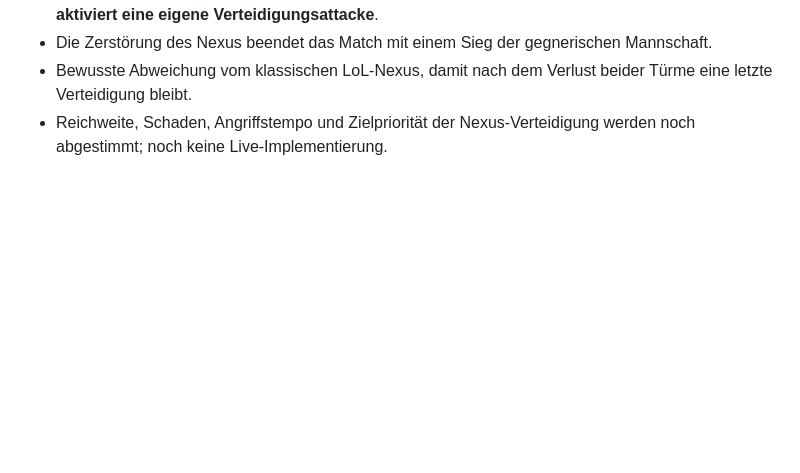
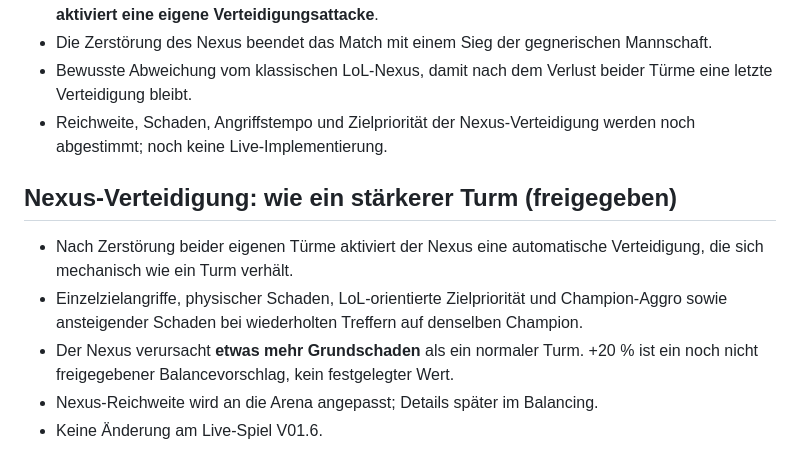
Before and after one commit to Cuddlerandom/Champion-Arena, a Markdown page: GAME_DESIGN.md, the part around the change. Drawn GitHub-style; blank space fills up the shorter version.

Commit message:
docs: approve nexus as stronger turret after tower destruction

```diff
--- a/GAME_DESIGN.md
+++ b/GAME_DESIGN.md
@@ -134,3 +134,10 @@ These are design goals, not claims of existing implementation. Consult PROJECT_S
 - Die Zerstörung des Nexus beendet das Match mit einem Sieg der gegnerischen Mannschaft.
 - Bewusste Abweichung vom klassischen LoL-Nexus, damit nach dem Verlust beider Türme eine letzte Verteidigung bleibt.
 - Reichweite, Schaden, Angriffstempo und Zielpriorität der Nexus-Verteidigung werden noch abgestimmt; noch keine Live-Implementierung.
+
+## Nexus-Verteidigung: wie ein stärkerer Turm (freigegeben)
+- Nach Zerstörung beider eigenen Türme aktiviert der Nexus eine automatische Verteidigung, die sich mechanisch wie ein Turm verhält.
+- Einzelzielangriffe, physischer Schaden, LoL-orientierte Zielpriorität und Champion-Aggro sowie ansteigender Schaden bei wiederholten Treffern auf denselben Champion.
+- Der Nexus verursacht **etwas mehr Grundschaden** als ein normaler Turm. +20 % ist ein noch nicht freigegebener Balancevorschlag, kein festgelegter Wert.
+- Nexus-Reichweite wird an die Arena angepasst; Details später im Balancing.
+- Keine Änderung am Live-Spiel V01.6.
```
